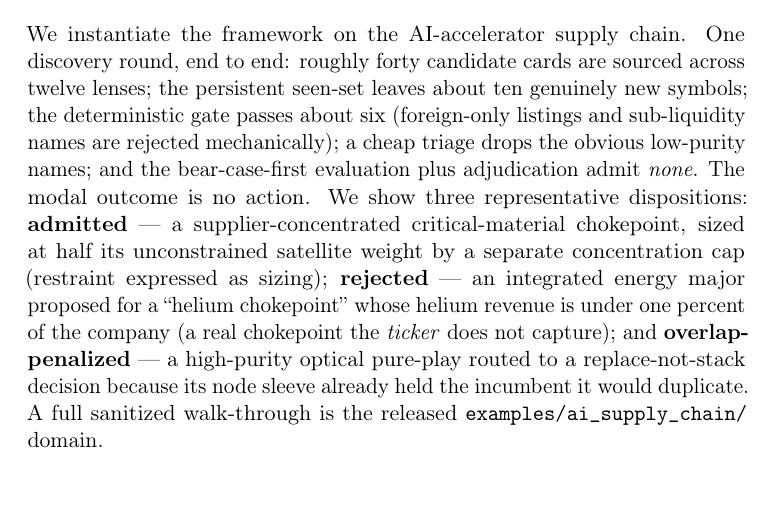
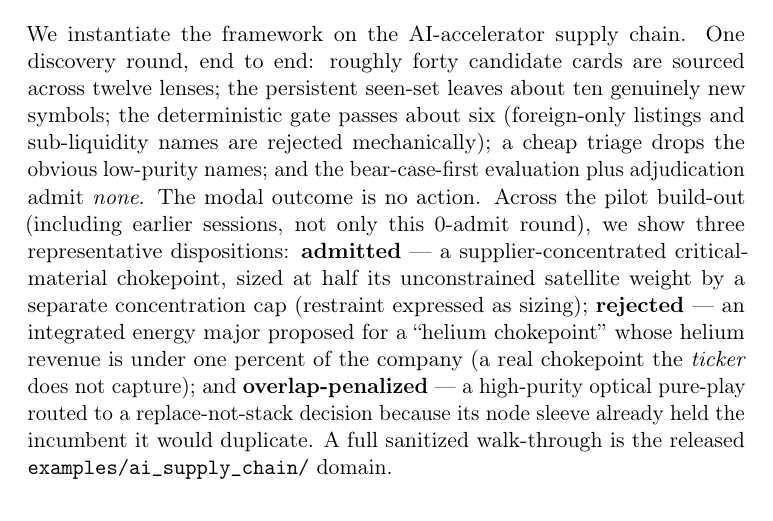
Before and after one commit to yixingz3/qpop, a LaTeX paper (paper/paper.tex): part of page 21 of 31, cut so that both start at the same text. Compiled offline with pdfLaTeX.

Commit message:
paper: reviewer freeze fixes (Table 3 float + worked-example wording)
- Pin the release table (Table 3) under section 8.6 Reproducibility and
  Release with float package + [H], so it no longer floats past the
  Discussion heading (was a section-boundary formatting glitch).
- Worked example: 'Across the pilot build-out (including earlier sessions,
  not only this 0-admit round), we show three representative dispositions'
  --- prevents the 'admitted none but also admitted' first-pass confusion.
Build: pdflatex + bibtex + 2x pdflatex; 0 undefined citations/references.
Table 3 now renders under 8.6, before section 9.

Co-Authored-By: Claude Opus 4.8 (1M context) <noreply@anthropic.com>

```diff
--- a/paper/paper.tex
+++ b/paper/paper.tex
@@ -11,6 +11,7 @@
 \usepackage{hyperref}
 \usepackage{tikz}
 \usetikzlibrary{positioning,arrows.meta,calc,decorations.pathreplacing}
+\usepackage{float}
 
 \title{Forward-Registered LLM-Assisted Thematic Research:\\
 An Auditable Framework for Investment Hypothesis Generation}
@@ -900,7 +901,8 @@ roughly forty candidate cards are sourced across twelve lenses; the persistent s
 ten genuinely new symbols; the deterministic gate passes about six (foreign-only listings and
 sub-liquidity names are rejected mechanically); a cheap triage drops the obvious low-purity names; and
 the bear-case-first evaluation plus adjudication admit \emph{none}. The modal outcome is no action.
-We show three representative dispositions: \textbf{admitted} --- a supplier-concentrated
+Across the pilot build-out (including earlier sessions, not only this 0-admit round), we show three
+representative dispositions: \textbf{admitted} --- a supplier-concentrated
 critical-material chokepoint, sized at half its unconstrained satellite weight by a separate
 concentration cap (restraint expressed as sizing); \textbf{rejected} --- an integrated energy major
 proposed for a ``helium chokepoint'' whose helium revenue is under one percent of the company (a real
```
Also changed, not shown: paper/paper.tex (2 more changed lines).
